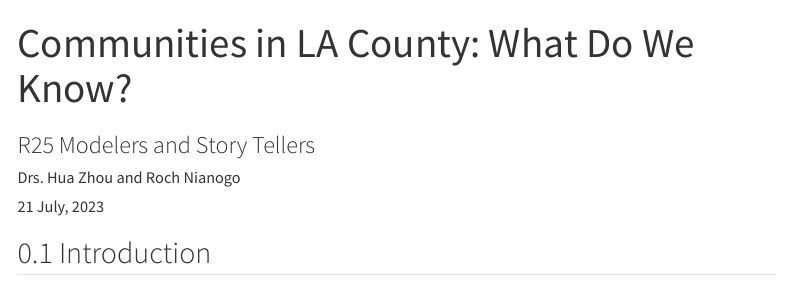
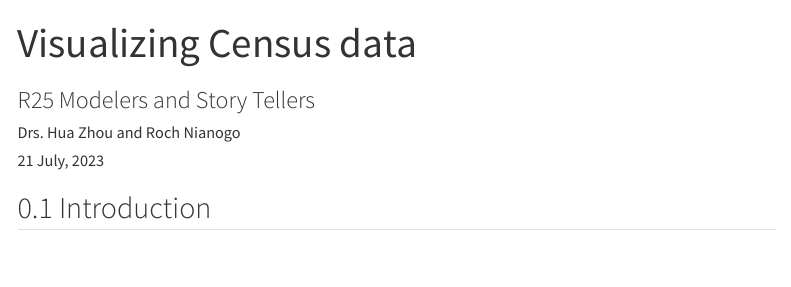
Before and after one commit to NIH-R25-ModelersAndStoryTellers/2023, a Quarto document (data-science-tutorials/04-censusvis/04-censusvis.qmd): the page in a window 1100 px wide, from its top. Rendered offline with R 4.5, knitr and Pandoc in place of Quarto, with nearby package versions; some code elsewhere in the file could not run offline; menus at the side of the page are left out; long lines of code are wrapped.

Commit message:
typo in title

```diff
--- a/data-science-tutorials/04-censusvis/04-censusvis.qmd
+++ b/data-science-tutorials/04-censusvis/04-censusvis.qmd
@@ -1,5 +1,5 @@
 ---
-title: "Communities in LA County: What Do We Know?"
+title: "Visualizing Census data"
 subtitle: R25 Modelers and Story Tellers
 author: "Drs. Hua Zhou and Roch Nianogo"
 date: "`r format(Sys.time(), '%d %B, %Y')`"
```
